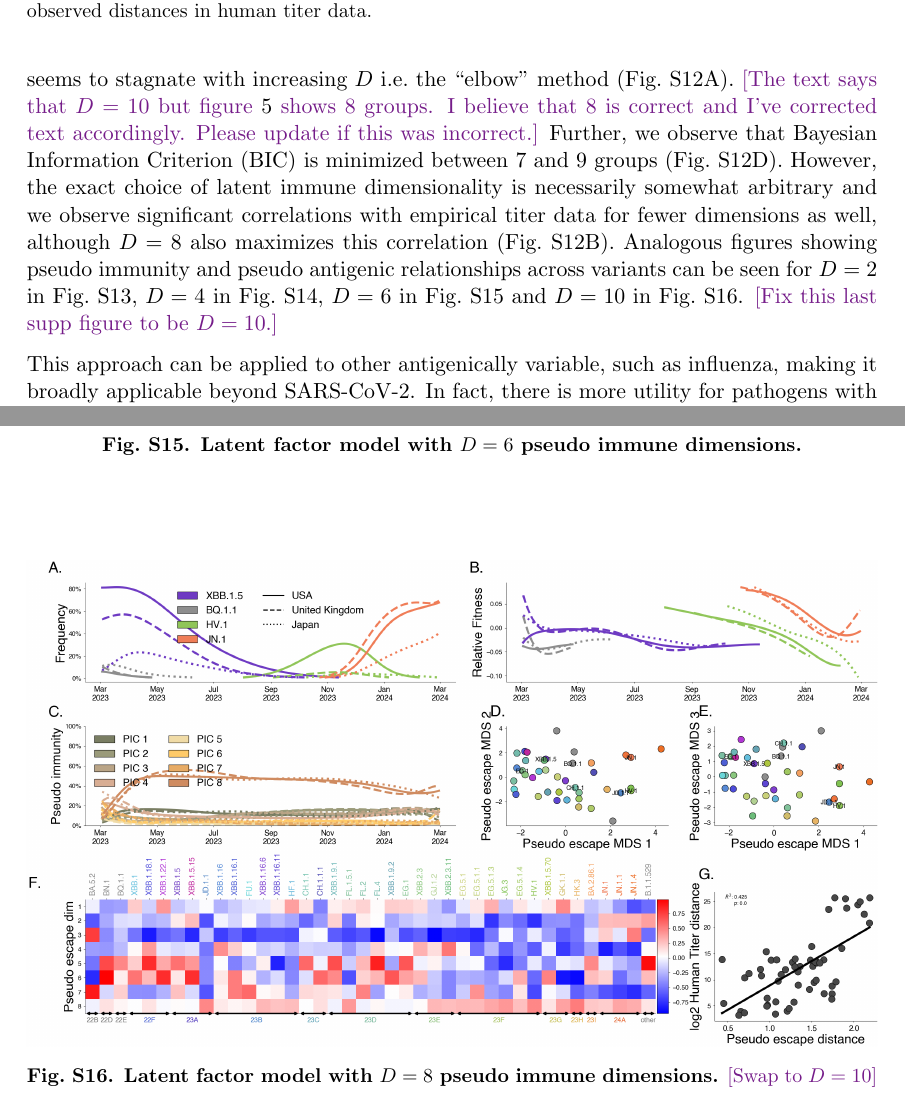
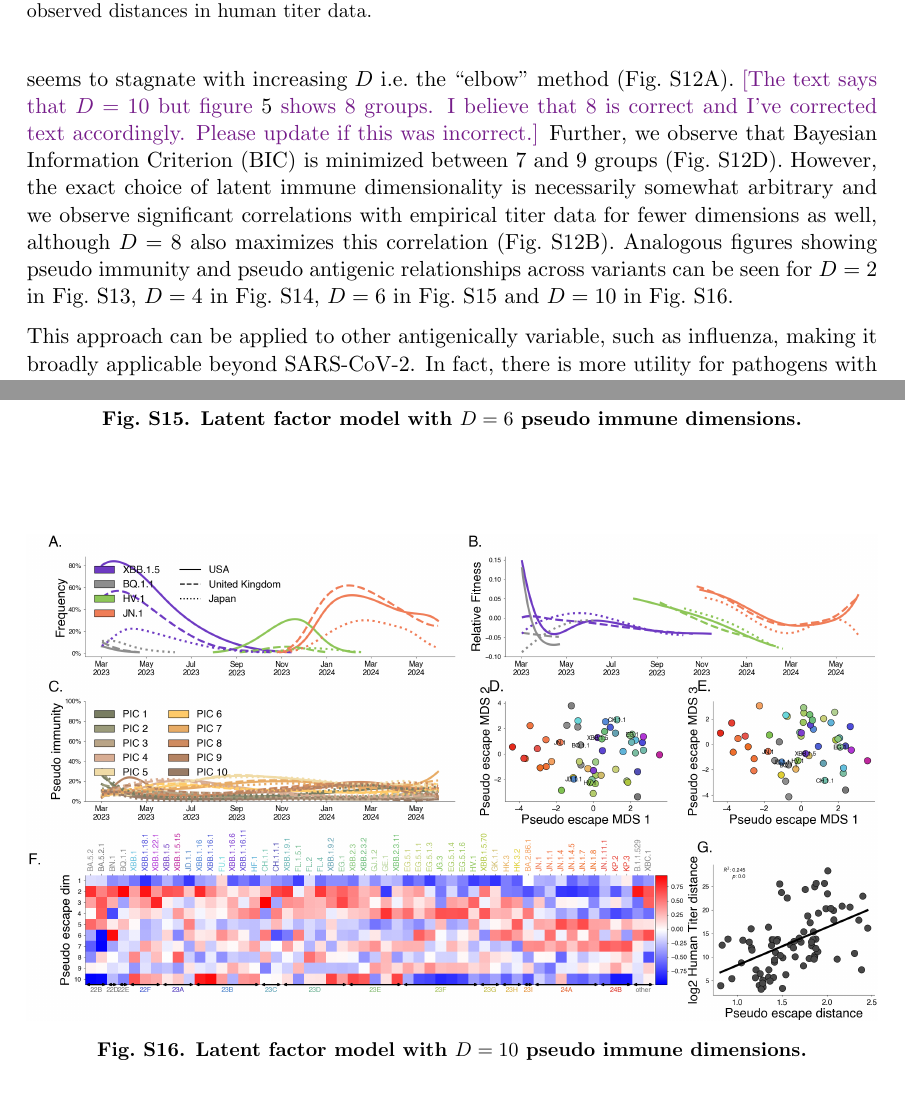
Before and after one commit to blab/relative-fitness-mechanisms, a LaTeX paper (manuscript/relative-fitness-mechanisms.tex): two parts of pages 11 and 41 of 41, joined at a grey line, cut so that both start at the same text. Compiled offline with pdfLaTeX.

Commit message:
Changing last supplement to D=10

```diff
--- a/manuscript/relative-fitness-mechanisms.tex
+++ b/manuscript/relative-fitness-mechanisms.tex
@@ -477,8 +477,7 @@ We chose $D=8$ for our primary analysis by noting the point at which the loss fu
 \tbc{The text says that $D=10$ but figure \ref{fig:latent_immune} shows 8 groups. I believe that 8 is correct and I've corrected text accordingly. Please update if this was incorrect.}
 Further, we observe that Bayesian Information Criterion (BIC) is minimized between 7 and 9 groups (Fig.~\ref{fig:latent_factor_dimension}D).
 However, the exact choice of latent immune dimensionality is necessarily somewhat arbitrary and we observe significant correlations with empirical titer data for fewer dimensions as well, although $D=8$ also maximizes this correlation (Fig.~\ref{fig:latent_factor_dimension}B).
-Analogous figures showing pseudo immunity and pseudo antigenic relationships across variants can be seen for $D=2$ in Fig.~\ref{fig:latent_factor_2}, $D=4$ in Fig.~\ref{fig:latent_factor_4}, $D=6$ in Fig.~\ref{fig:latent_factor_6} and $D=10$ in Fig.~\ref{fig:latent_factor_8}.
-\tbc{Fix this last supp figure to be $D=10$.}
+Analogous figures showing pseudo immunity and pseudo antigenic relationships across variants can be seen for $D=2$ in Fig.~\ref{fig:latent_factor_2}, $D=4$ in Fig.~\ref{fig:latent_factor_4}, $D=6$ in Fig.~\ref{fig:latent_factor_6} and $D=10$ in Fig.~\ref{fig:latent_factor_10}.
 
 This approach can be applied to other antigenically variable, such as influenza, making it broadly applicable beyond SARS-CoV-2.
 In fact, there is more utility for pathogens with larger geographic differences in immunity since this approach enables to estimate the proportion of these latent immune pools in the population and how they vary geographically and over time alongside variant difference.
@@ -1090,8 +1089,7 @@ We can then use this to reconstruct the relative incidence as:
 
 \begin{figure}[t!]
     \centering
-    \includegraphics[width=1.0\textwidth=0.01]{./supplementary_figures/latent_immune_8_dims.png}
+    \includegraphics[width=1.0\textwidth=0.01]{./supplementary_figures/latent_immune_10_dims.png}
     \caption{
-      \textbf{Latent factor model with $D=8$ pseudo immune dimensions.}
-      \tbc{Swap to $D=10$}
+      \textbf{Latent factor model with $D=10$ pseudo immune dimensions.}
     }
```
Also changed, not shown: manuscript/relative-fitness-mechanisms.tex (2 more changed lines).
